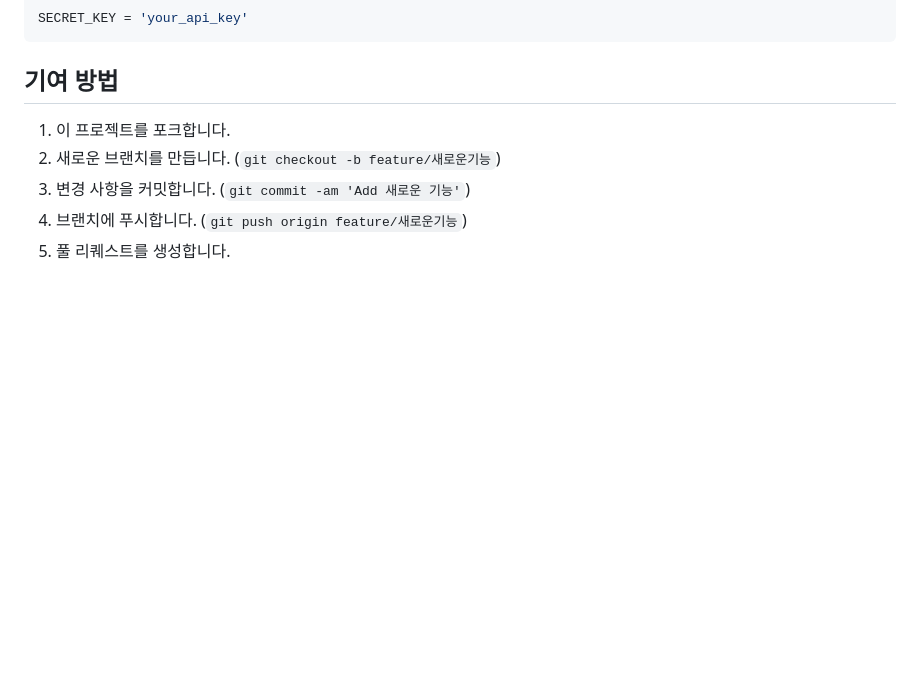
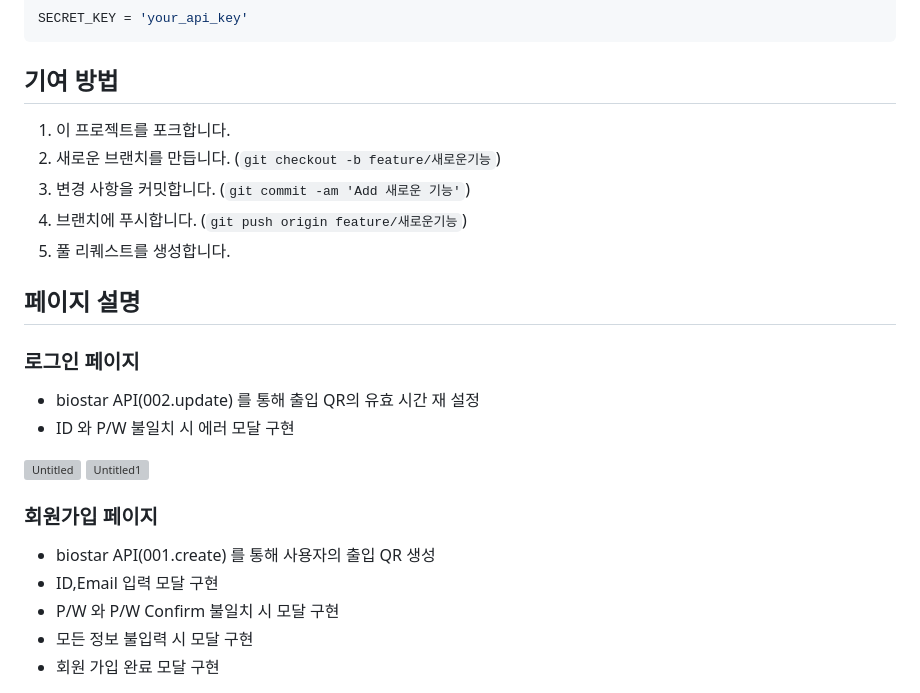
Before and after one commit to seonguk0893/qr-checkin, a Markdown page: README.md, the part around one of its changes. Drawn GitHub-style; blank space fills up the shorter version; grey boxes are pictures that could not be loaded.

```diff
--- a/README.md
+++ b/README.md
@@ -118,3 +118,21 @@
 5. 풀 리퀘스트를 생성합니다.
 
 </br>
+
+## 페이지 설명
+
+### 로그인 페이지
+  - biostar API(002.update) 를 통해 출입 QR의 유효 시간 재 설정
+  - ID 와 P/W 불일치 시 에러 모달 구현
+
+<img width="500" alt="Untitled" src="https://github.com/user-attachments/assets/b4132a8a-cc5e-4860-9a7f-d32c99477700">
+<img width="500" alt="Untitled1" src="https://github.com/user-attachments/assets/6b5c13ac-0f76-4bef-bfcf-4178d9d016f2">
+
+
+### 회원가입 페이지
+  - biostar API(001.create) 를 통해 사용자의 출입 QR 생성
+  - ID,Email 입력 모달 구현
+  - P/W 와 P/W Confirm 불일치 시 모달 구현
+  - 모든 정보 불입력 시 모달 구현
+  - 회원 가입 완료 모달 구현
+
```
Also changed, not shown: other parts of README.md (+8 -0 lines).
